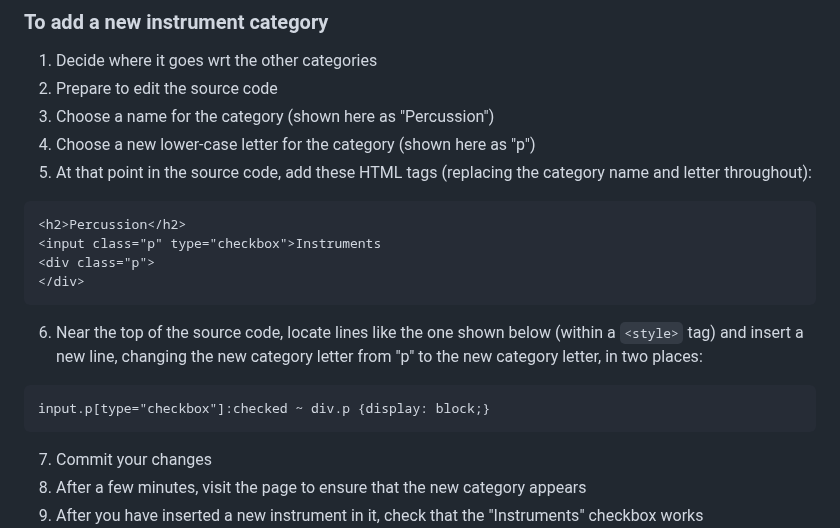
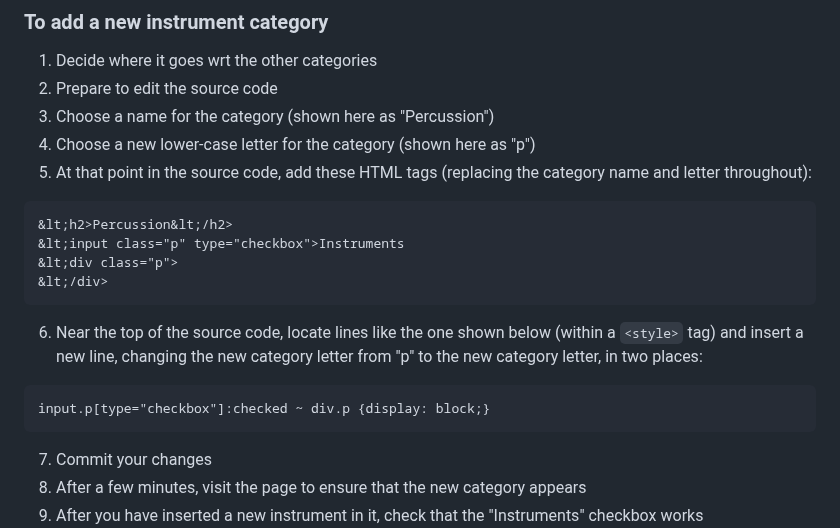
Before and after one commit to b1conrad/mic, a Markdown page: AdminInstructions.md, the part around the change. Drawn GitHub-style.

Commit message:
encode less-than sign

````diff
--- a/AdminInstructions.md
+++ b/AdminInstructions.md
@@ -45,16 +45,20 @@ All admin functions will be done by editing this page in the repo and committing
 3. Choose a name for the category (shown here as "Percussion")
 4. Choose a new lower-case letter for the category (shown here as "p")
 5. At that point in the source code, add these HTML tags (replacing the category name and letter throughout):
+
 ```
-<h2>Percussion</h2>
-<input class="p" type="checkbox">Instruments
-<div class="p">
-</div>
+&lt;h2>Percussion&lt;/h2>
+&lt;input class="p" type="checkbox">Instruments
+&lt;div class="p">
+&lt;/div>
 ```
+
 6. Near the top of the source code, locate lines like the one shown below (within a `<style>` tag) and insert a new line, changing the new category letter from "p" to the new category letter, in two places:
+
 ```
 input.p[type="checkbox"]:checked ~ div.p {display: block;}
 ```
+
 7. Commit your changes
 8. After a few minutes, visit the page to ensure that the new category appears
 9. After you have inserted a new instrument in it, check that the "Instruments" checkbox works
````
